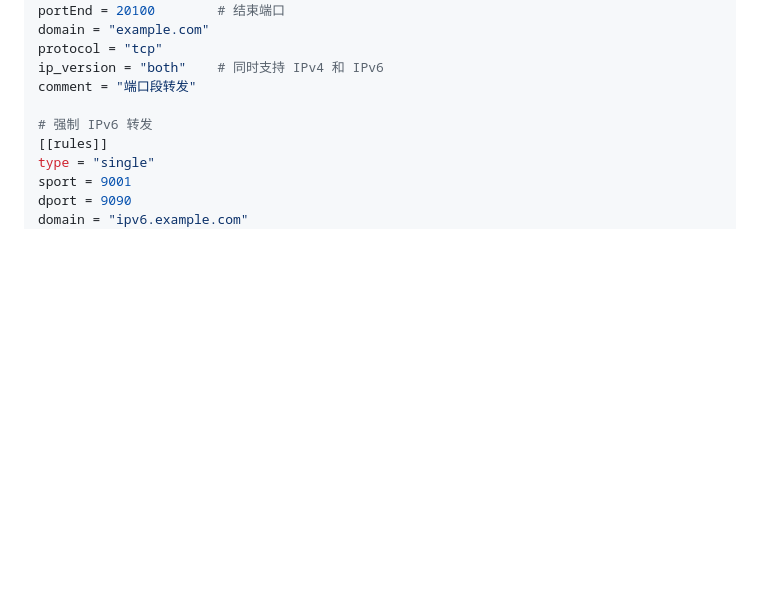
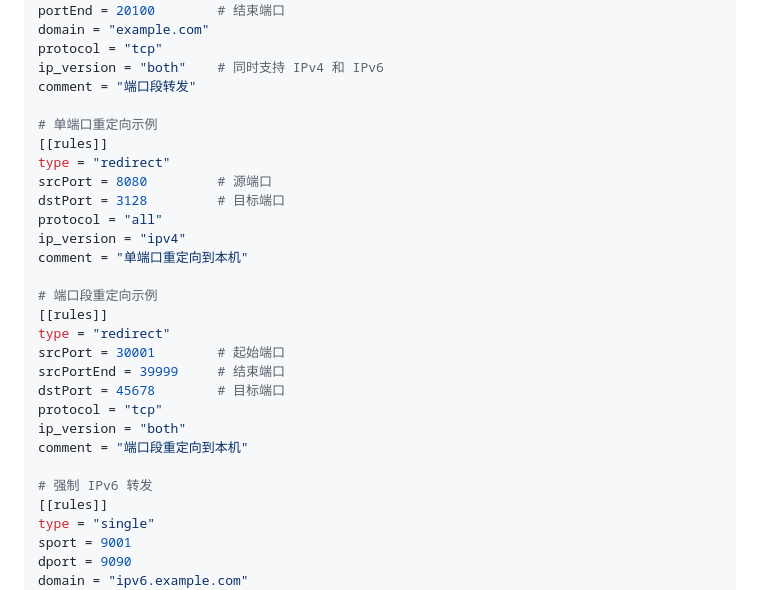
Before and after one commit to arloor/nftables-nat-rust, a Markdown page: README.md, the part around the change. Drawn GitHub-style; blank space fills up the shorter version.

Commit message:
新增单端口和端口段重定向示例配置

```diff
--- a/README.md
+++ b/README.md
@@ -124,6 +124,25 @@ domain = "example.com"
 protocol = "tcp"
 ip_version = "both"    # 同时支持 IPv4 和 IPv6
 comment = "端口段转发"
+
+# 单端口重定向示例
+[[rules]]
+type = "redirect"
+srcPort = 8080         # 源端口
+dstPort = 3128         # 目标端口
+protocol = "all"
+ip_version = "ipv4"
+comment = "单端口重定向到本机"
+
+# 端口段重定向示例
+[[rules]]
+type = "redirect"
+srcPort = 30001        # 起始端口
+srcPortEnd = 39999     # 结束端口
+dstPort = 45678        # 目标端口
+protocol = "tcp"
+ip_version = "both"
+comment = "端口段重定向到本机"
 
 # 强制 IPv6 转发
 [[rules]]
```
